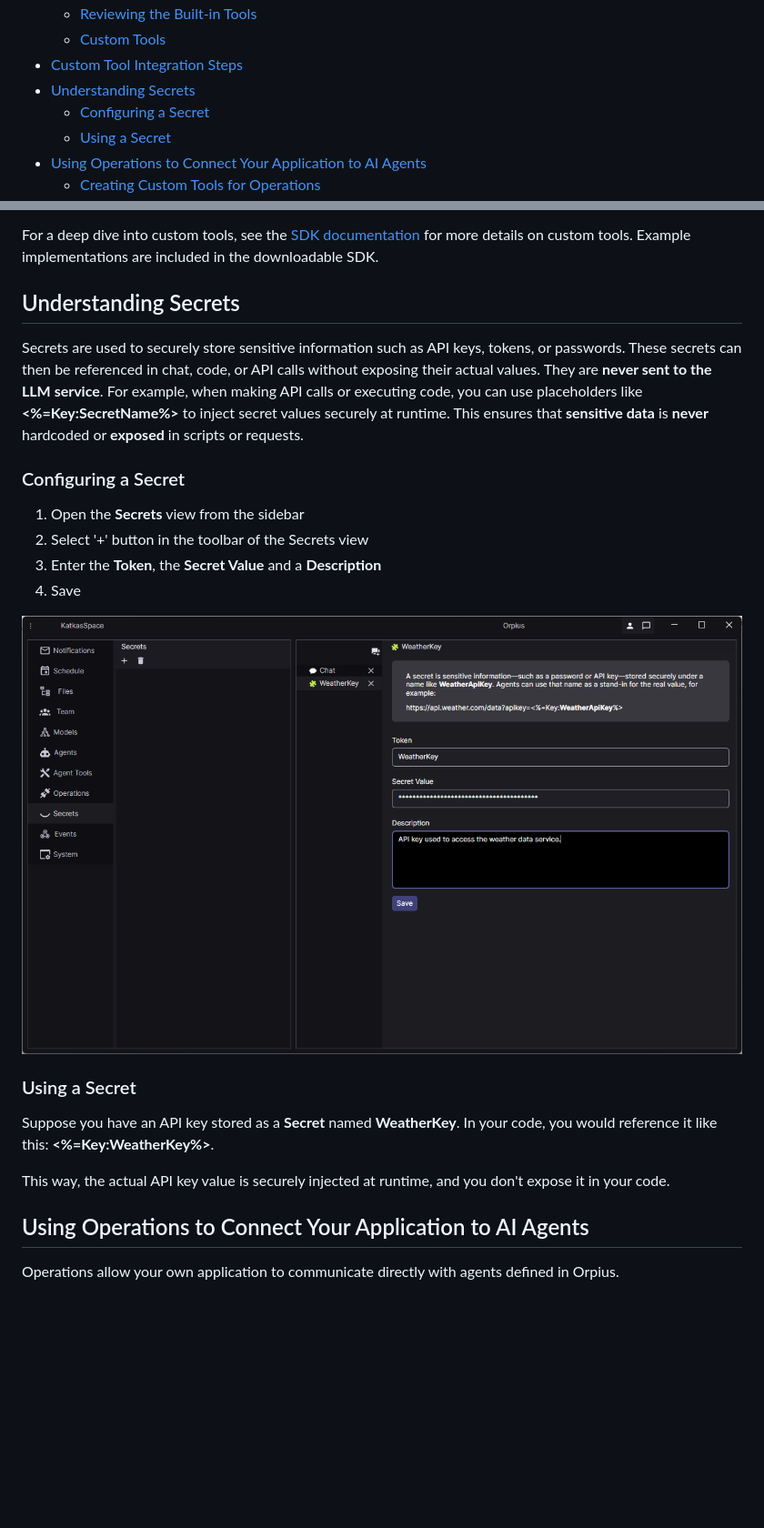
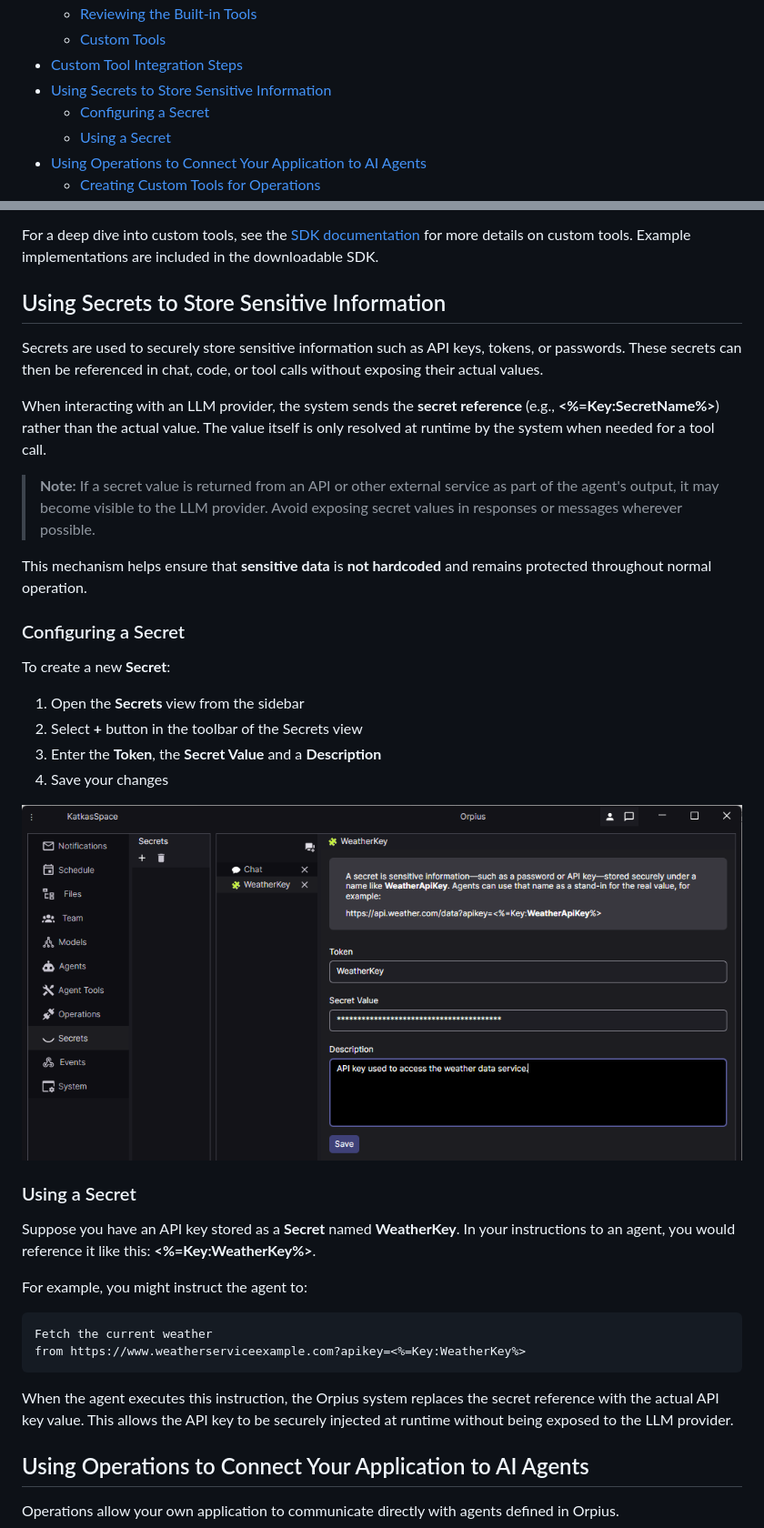
Before and after one commit to Orpius/SDK, a Markdown page: docs/UserGuide/index.md, 2 parts joined by grey strips. Shown: that part at 91% size. Rendered like a GitHub page; pictures changed too: docs/UserGuide/Images/DefineSecret.png; blank space fills up the shorter version.

Commit message:
Adjust Secrets section.

````diff
--- a/docs/UserGuide/index.md
+++ b/docs/UserGuide/index.md
@@ -28,7 +28,7 @@
     - [Reviewing the Built-in Tools](#reviewing-the-built-in-tools)
     - [Custom Tools](#custom-tools)
   - [Custom Tool Integration Steps](#custom-tool-integration-steps)
-  - [Understanding Secrets](#understanding-secrets)
+  - [Using Secrets to Store Sensitive Information](#using-secrets-to-store-sensitive-information)
     - [Configuring a Secret](#configuring-a-secret)
     - [Using a Secret](#using-a-secret)
   - [Using Operations to Connect Your Application to AI Agents](#using-operations-to-connect-your-application-to-ai-agents)
@@ -469,24 +469,51 @@ or services securely—without exposing them externally.
 For a deep dive into custom tools, see the [SDK documentation](../DevelopmentGuides/index.md) for more details on custom tools.
 Example implementations are included in the downloadable SDK.
 
-## Understanding Secrets
+## Using Secrets to Store Sensitive Information
 
-Secrets are used to securely store sensitive information such as API keys, tokens, or passwords. These secrets can then be referenced in chat, code, or API calls without exposing their actual values. They are **never sent to the LLM service**. For example, when making API calls or executing code, you can use placeholders like **<%=Key:SecretName%>** to inject secret values securely at runtime. This ensures that **sensitive data** is **never** hardcoded or **exposed** in scripts or requests.
+Secrets are used to securely store sensitive information such as API keys,
+tokens, or passwords. These secrets can then be referenced in chat, code,
+or tool calls without exposing their actual values.
+
+When interacting with an LLM provider, the system sends the **secret reference**
+(e.g., **<%=Key:SecretName%>**) rather than the actual value.
+The value itself is only resolved at runtime by the system when needed
+for a tool call.
+
+> **Note:** If a secret value is returned from an API or other external service
+as part of the agent's output, it may become visible to the LLM provider.
+Avoid exposing secret values in responses or messages wherever possible.
+
+This mechanism helps ensure that **sensitive data** is **not hardcoded**
+and remains protected throughout normal operation.
 
 ### Configuring a Secret
+
+To create a new **Secret**:
+
 1. Open the **Secrets** view from the sidebar
-2. Select '+' button in the toolbar of the Secrets view
+2. Select **+** button in the toolbar of the Secrets view
 3. Enter the **Token**, the **Secret Value** and a **Description**
-4. Save
+4. Save your changes
 
-![Define a Secret](Images//DefineSecret.png)
+![Define a Secret](Images/DefineSecret.png)
 
 ### Using a Secret
 
-Suppose you have an API key stored as a **Secret** named **WeatherKey**. In your code, you would reference it like this: **<%=Key:WeatherKey%>**.
+Suppose you have an API key stored as a **Secret** named **WeatherKey**.
+In your instructions to an agent, you would reference it
+like this: **<%=Key:WeatherKey%>**.
 
-This way, the actual API key value is securely injected at runtime, and you don't expose it in your code.
+For example, you might instruct the agent to:
+```
+Fetch the current weather
+from https://www.weatherserviceexample.com?apikey=<%=Key:WeatherKey%>
+```
 
+When the agent executes this instruction, the Orpius system
+replaces the secret reference with the actual API key value.
+This allows the API key to be securely injected
+at runtime without being exposed to the LLM provider.
 
 ## Using Operations to Connect Your Application to AI Agents
 
````
